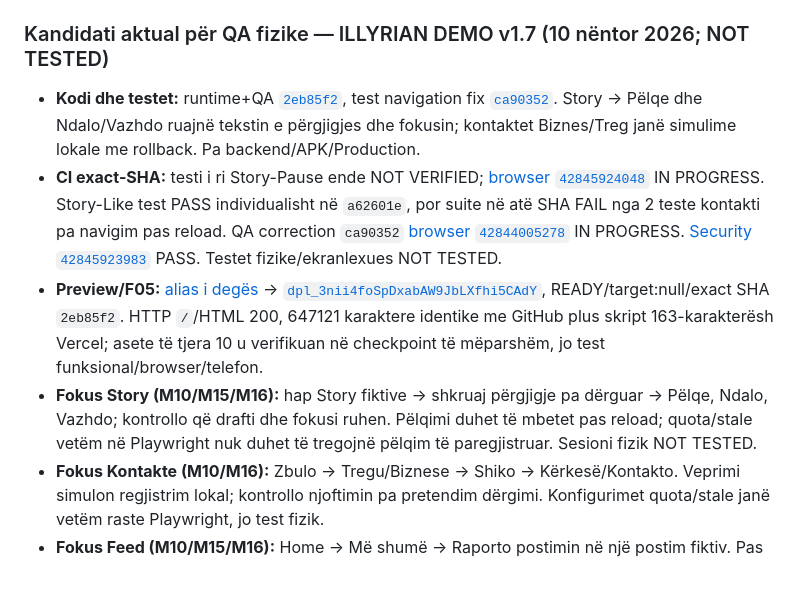
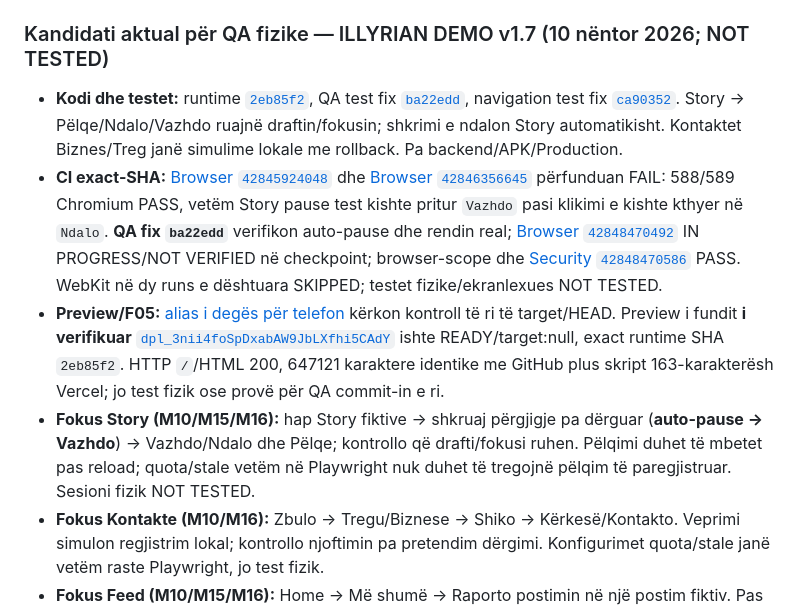
Before and after one commit to titanfit102-bit/Illyrian, a Markdown page: docs/DEMO_V1_7_PHYSICAL_QA_SESSION.md, the part around the change. Drawn GitHub-style; blank space fills up the shorter version.

Commit message:
docs(qa): align physical Story checklist with typing auto-pause and confirmed CI

```diff
--- a/docs/DEMO_V1_7_PHYSICAL_QA_SESSION.md
+++ b/docs/DEMO_V1_7_PHYSICAL_QA_SESSION.md
@@ -5,10 +5,10 @@
 
 ### Kandidati aktual për QA fizike — ILLYRIAN DEMO v1.7 (10 nëntor 2026; NOT TESTED)
 
-- **Kodi dhe testet:** runtime+QA [`2eb85f2`](https://github.com/titanfit102-bit/Illyrian/commit/2eb85f2b9bfa7c6983de688033fd5414d4ab638d), test navigation fix [`ca90352`](https://github.com/titanfit102-bit/Illyrian/commit/ca9035204fb3716cca2b6e82518cf0c1d2c8968c). Story → Pëlqe dhe Ndalo/Vazhdo ruajnë tekstin e përgjigjes dhe fokusin; kontaktet Biznes/Treg janë simulime lokale me rollback. Pa backend/APK/Production.
-- **CI exact-SHA:** testi i ri Story-Pause ende NOT VERIFIED; [browser `42845924048`](https://github.com/titanfit102-bit/Illyrian/actions/runs/42845924048) IN PROGRESS. Story-Like test PASS individualisht në `a62601e`, por suite në atë SHA FAIL nga 2 teste kontakti pa navigim pas reload. QA correction `ca90352` [browser `42844005278`](https://github.com/titanfit102-bit/Illyrian/actions/runs/42844005278) IN PROGRESS. [Security `42845923983`](https://github.com/titanfit102-bit/Illyrian/actions/runs/42845923983) PASS. Testet fizike/ekranlexues NOT TESTED.
-- **Preview/F05:** [alias i degës](https://illyrian-demo-git-feat-i18n-shop-feedback-20261022-un24.vercel.app/) → [`dpl_3nii4foSpDxabAW9JbLXfhi5CAdY`](https://illyrian-demo-n809njnva-un24.vercel.app/), READY/target:null/exact SHA `2eb85f2`. HTTP `/`/HTML 200, 647121 karaktere identike me GitHub plus skript 163-karakterësh Vercel; asete të tjera 10 u verifikuan në checkpoint të mëparshëm, jo test funksional/browser/telefon.
-- **Fokus Story (M10/M15/M16):** hap Story fiktive → shkruaj përgjigje pa dërguar → Pëlqe, Ndalo, Vazhdo; kontrollo që drafti dhe fokusi ruhen. Pëlqimi duhet të mbetet pas reload; quota/stale vetëm në Playwright nuk duhet të tregojnë pëlqim të paregjistruar. Sesioni fizik NOT TESTED.
+- **Kodi dhe testet:** runtime [`2eb85f2`](https://github.com/titanfit102-bit/Illyrian/commit/2eb85f2b9bfa7c6983de688033fd5414d4ab638d), QA test fix [`ba22edd`](https://github.com/titanfit102-bit/Illyrian/commit/ba22edd449f7cb231f08c36c11214ed6e193a994), navigation test fix [`ca90352`](https://github.com/titanfit102-bit/Illyrian/commit/ca9035204fb3716cca2b6e82518cf0c1d2c8968c). Story → Pëlqe/Ndalo/Vazhdo ruajnë draftin/fokusin; shkrimi e ndalon Story automatikisht. Kontaktet Biznes/Treg janë simulime lokale me rollback. Pa backend/APK/Production.
+- **CI exact-SHA:** [Browser `42845924048`](https://github.com/titanfit102-bit/Illyrian/actions/runs/42845924048) dhe [Browser `42846356645`](https://github.com/titanfit102-bit/Illyrian/actions/runs/42846356645) përfunduan FAIL: 588/589 Chromium PASS, vetëm Story pause test kishte pritur `Vazhdo` pasi klikimi e kishte kthyer në `Ndalo`. **QA fix `ba22edd`** verifikon auto-pause dhe rendin real; [Browser `42848470492`](https://github.com/titanfit102-bit/Illyrian/actions/runs/42848470492) IN PROGRESS/NOT VERIFIED në checkpoint; browser-scope dhe [Security `42848470586`](https://github.com/titanfit102-bit/Illyrian/actions/runs/42848470586) PASS. WebKit në dy runs e dështuara SKIPPED; testet fizike/ekranlexues NOT TESTED.
+- **Preview/F05:** [alias i degës për telefon](https://illyrian-demo-git-feat-i18n-shop-feedback-20261022-un24.vercel.app/) kërkon kontroll të ri të target/HEAD. Preview i fundit **i verifikuar** [`dpl_3nii4foSpDxabAW9JbLXfhi5CAdY`](https://illyrian-demo-n809njnva-un24.vercel.app/) ishte READY/target:null, exact runtime SHA `2eb85f2`. HTTP `/`/HTML 200, 647121 karaktere identike me GitHub plus skript 163-karakterësh Vercel; jo test fizik ose provë për QA commit-in e ri.
+- **Fokus Story (M10/M15/M16):** hap Story fiktive → shkruaj përgjigje pa dërguar (**auto-pause → Vazhdo**) → Vazhdo/Ndalo dhe Pëlqe; kontrollo që drafti/fokusi ruhen. Pëlqimi duhet të mbetet pas reload; quota/stale vetëm në Playwright nuk duhet të tregojnë pëlqim të paregjistruar. Sesioni fizik NOT TESTED.
 - **Fokus Kontakte (M10/M16):** Zbulo → Tregu/Biznese → Shiko → Kërkesë/Kontakto. Veprimi simulon regjistrim lokal; kontrollo njoftimin pa pretendim dërgimi. Konfigurimet quota/stale janë vetëm raste Playwright, jo test fizik.
 - **Fokus Feed (M10/M15/M16):** Home → Më shumë → Raporto postimin në një postim fiktiv. Pas konfirmimit real të ruajtjes DEMO, kontrollo që statusi mbetet pas reload; në dështim quota/stale formulari nuk duhet të mbyllet ose të pretendojë sukses. Rastet e dështimit sintetike testohen në browser, jo përmes telefonit personal.
 - **Fokus Alumni (M10/M16):** Zbulo → kategori Alumni → Shiko → checkbox → Ruaj zgjedhjen → reload; verifiko fokusin dhe statusin lokal. Quota/stale testohen me të dhëna sintetike; sesioni fizik NOT TESTED.
```
